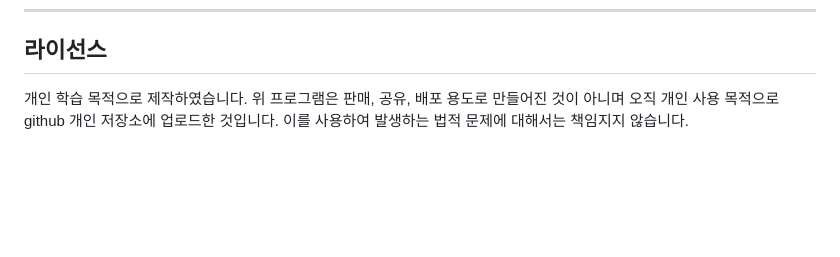
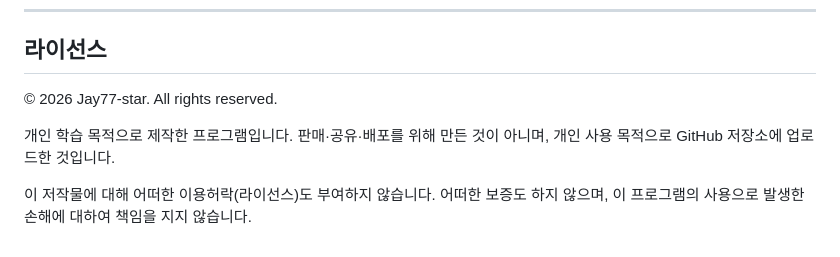
Before and after one commit to Jay77-star/LawschoolStudyPlanner, a Markdown page: README.md, the part around the change. Drawn GitHub-style; blank space fills up the shorter version.

Commit message:
Revise license terms for clarity
Updated license section to clarify usage and liability.

```diff
--- a/README.md
+++ b/README.md
@@ -132,4 +132,12 @@ GitHub에서 토큰을 하나 만들어 넣으면 됩니다.
 
 ## 라이선스
 
-개인 학습 목적으로 제작하였습니다. 위 프로그램은 판매, 공유, 배포 용도로 만들어진 것이 아니며 오직 개인 사용 목적으로 github 개인 저장소에 업로드한 것입니다. 이를 사용하여 발생하는 법적 문제에 대해서는 책임지지 않습니다.
+© 2026 Jay77-star. All rights reserved.
+
+개인 학습 목적으로 제작한 프로그램입니다.
+판매·공유·배포를 위해 만든 것이 아니며, 개인 사용 목적으로
+GitHub 저장소에 업로드한 것입니다.
+
+이 저작물에 대해 어떠한 이용허락(라이선스)도 부여하지 않습니다.
+어떠한 보증도 하지 않으며, 이 프로그램의 사용으로 발생한
+손해에 대하여 책임을 지지 않습니다.
```
